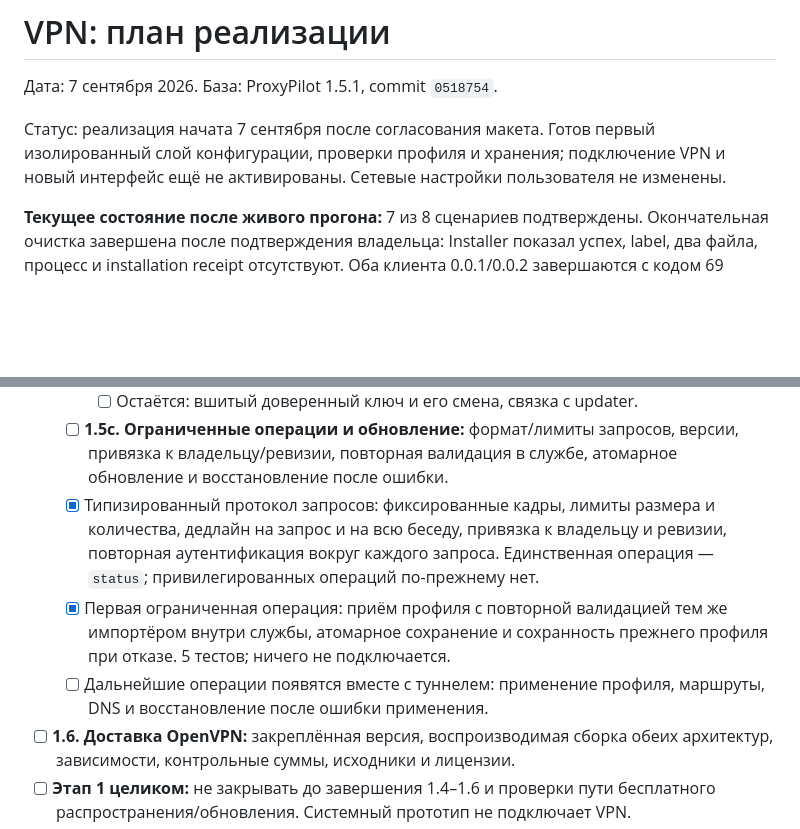
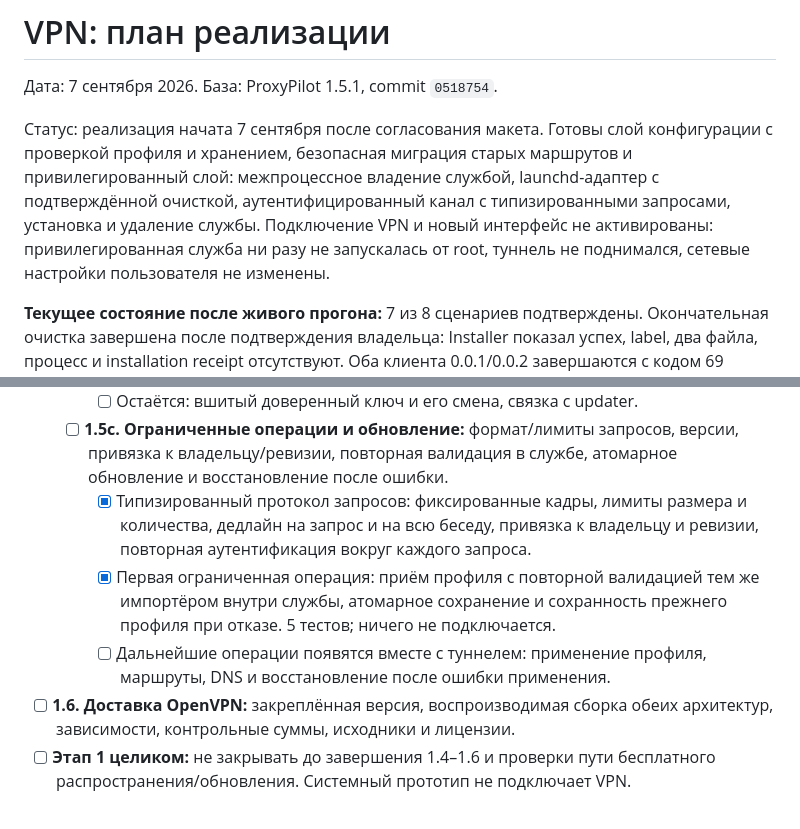
Before and after one commit to jamber751/proxy-pilot, a Markdown page: docs/vpn-implementation-plan.md, 2 parts joined by grey strips. GitHub-like rendering; blank space fills up the shorter version.

Commit message:
docs(vpn): fix 1.5c nesting and refresh the plan status line
Co-Authored-By: Claude Opus 5 <noreply@anthropic.com>

```diff
--- a/docs/vpn-implementation-plan.md
+++ b/docs/vpn-implementation-plan.md
@@ -2,7 +2,7 @@
 
 Дата: 7 сентября 2026. База: ProxyPilot 1.5.1, commit `0518754`.
 
-Статус: реализация начата 7 сентября после согласования макета. Готов первый изолированный слой конфигурации, проверки профиля и хранения; подключение VPN и новый интерфейс ещё не активированы. Сетевые настройки пользователя не изменены.
+Статус: реализация начата 7 сентября после согласования макета. Готовы слой конфигурации с проверкой профиля и хранением, безопасная миграция старых маршрутов и привилегированный слой: межпроцессное владение службой, launchd-адаптер с подтверждённой очисткой, аутентифицированный канал с типизированными запросами, установка и удаление службы. Подключение VPN и новый интерфейс не активированы: привилегированная служба ни разу не запускалась от root, туннель не поднимался, сетевые настройки пользователя не изменены.
 
 **Текущее состояние после живого прогона:** 7 из 8 сценариев подтверждены.
 Окончательная очистка завершена после подтверждения владельца: Installer показал
@@ -107,15 +107,14 @@
   - [ ] **1.5c. Ограниченные операции и обновление:** формат/лимиты запросов,
     версии, привязка к владельцу/ревизии, повторная валидация в службе,
     атомарное обновление и восстановление после ошибки.
-  - [x] Типизированный протокол запросов: фиксированные кадры, лимиты размера и
-    количества, дедлайн на запрос и на всю беседу, привязка к владельцу и
-    ревизии, повторная аутентификация вокруг каждого запроса. Единственная
-    операция — `status`; привилегированных операций по-прежнему нет.
-  - [x] Первая ограниченная операция: приём профиля с повторной валидацией тем
-    же импортёром внутри службы, атомарное сохранение и сохранность прежнего
-    профиля при отказе. 5 тестов; ничего не подключается.
-  - [ ] Дальнейшие операции появятся вместе с туннелем: применение профиля,
-    маршруты, DNS и восстановление после ошибки применения.
+    - [x] Типизированный протокол запросов: фиксированные кадры, лимиты размера
+      и количества, дедлайн на запрос и на всю беседу, привязка к владельцу и
+      ревизии, повторная аутентификация вокруг каждого запроса.
+    - [x] Первая ограниченная операция: приём профиля с повторной валидацией тем
+      же импортёром внутри службы, атомарное сохранение и сохранность прежнего
+      профиля при отказе. 5 тестов; ничего не подключается.
+    - [ ] Дальнейшие операции появятся вместе с туннелем: применение профиля,
+      маршруты, DNS и восстановление после ошибки применения.
 - [ ] **1.6. Доставка OpenVPN:** закреплённая версия, воспроизводимая сборка обеих
   архитектур, зависимости, контрольные суммы, исходники и лицензии.
 - [ ] **Этап 1 целиком:** не закрывать до завершения 1.4–1.6 и проверки пути
```
